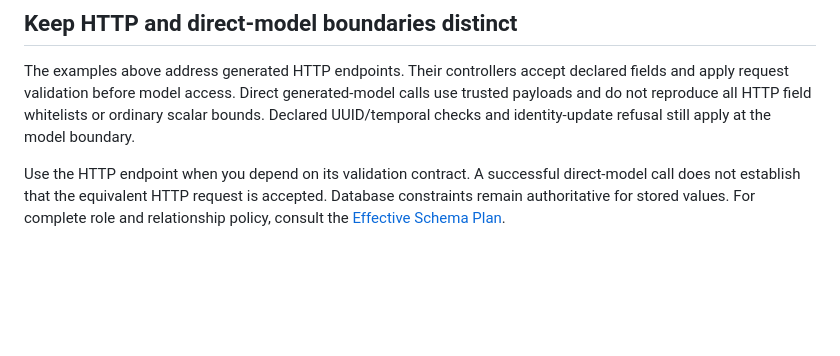
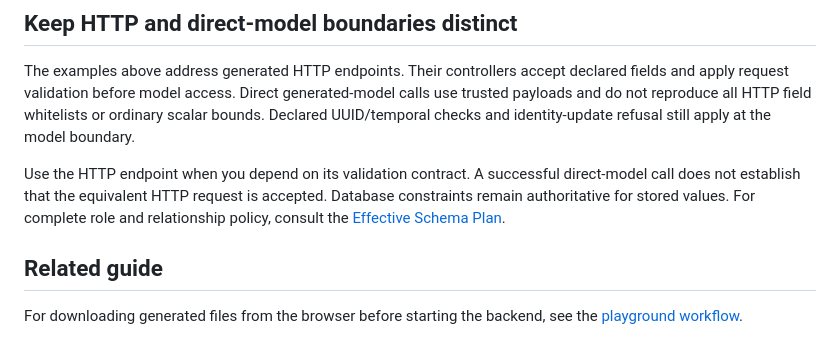
Before and after one commit to aniketh027/APIForge, a Markdown page: docs/generated-api-usage.md, the part around the change. Drawn GitHub-style; blank space fills up the shorter version.

Commit message:
docs: point generated API readers to browser download instructions

```diff
--- a/docs/generated-api-usage.md
+++ b/docs/generated-api-usage.md
@@ -231,3 +231,7 @@ successful direct-model call does not establish that the equivalent HTTP
 request is accepted. Database constraints remain authoritative for stored
 values. For complete role and relationship policy, consult the
 [Effective Schema Plan](effective-schema-plan.md).
+
+## Related guide
+
+For downloading generated files from the browser before starting the backend, see the [playground workflow](playground-workflow.md#download-the-successful-generated-project).
```
